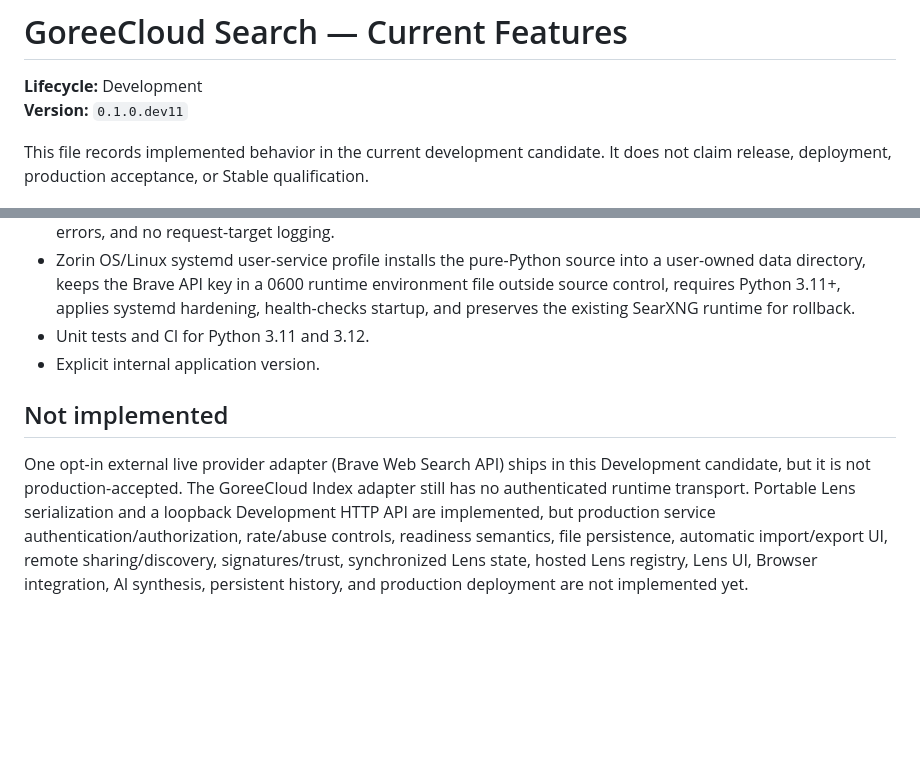
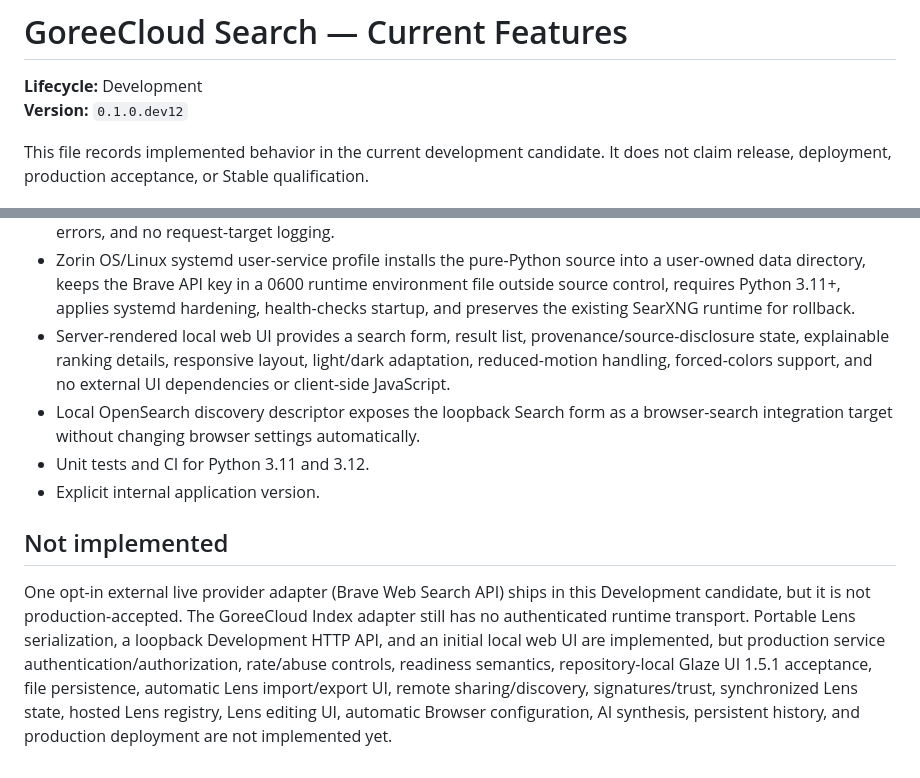
Before and after one commit to GoreeCloud/goreecloud-search, a Markdown page: FEATURES.md, 2 parts joined by grey strips. GitHub-like rendering; blank space fills up the shorter version.

Commit message:
docs: synchronize local web UI feature state

```diff
--- a/FEATURES.md
+++ b/FEATURES.md
@@ -1,7 +1,7 @@
 # GoreeCloud Search — Current Features
 
 **Lifecycle:** Development
-**Version:** `0.1.0.dev11`
+**Version:** `0.1.0.dev12`
 
 This file records implemented behavior in the current development candidate. It does not claim release, deployment, production acceptance, or Stable qualification.
 
@@ -26,9 +26,11 @@ This file records implemented behavior in the current development candidate. It
 - Development CLI supports local parsing, explicit Brave-backed search, and a loopback-only local service command.
 - Development HTTP API exposes `/healthz` and versioned `/api/v1/search`, fixed to IPv4 loopback with no CORS header, `no-store`/anti-sniffing/frame/referrer headers, bounded request/query/limit handling, generic server errors, and no request-target logging.
 - Zorin OS/Linux systemd user-service profile installs the pure-Python source into a user-owned data directory, keeps the Brave API key in a 0600 runtime environment file outside source control, requires Python 3.11+, applies systemd hardening, health-checks startup, and preserves the existing SearXNG runtime for rollback.
+- Server-rendered local web UI provides a search form, result list, provenance/source-disclosure state, explainable ranking details, responsive layout, light/dark adaptation, reduced-motion handling, forced-colors support, and no external UI dependencies or client-side JavaScript.
+- Local OpenSearch discovery descriptor exposes the loopback Search form as a browser-search integration target without changing browser settings automatically.
 - Unit tests and CI for Python 3.11 and 3.12.
 - Explicit internal application version.
 
 ## Not implemented
 
-One opt-in external live provider adapter (Brave Web Search API) ships in this Development candidate, but it is not production-accepted. The GoreeCloud Index adapter still has no authenticated runtime transport. Portable Lens serialization and a loopback Development HTTP API are implemented, but production service authentication/authorization, rate/abuse controls, readiness semantics, file persistence, automatic import/export UI, remote sharing/discovery, signatures/trust, synchronized Lens state, hosted Lens registry, Lens UI, Browser integration, AI synthesis, persistent history, and production deployment are not implemented yet.
+One opt-in external live provider adapter (Brave Web Search API) ships in this Development candidate, but it is not production-accepted. The GoreeCloud Index adapter still has no authenticated runtime transport. Portable Lens serialization, a loopback Development HTTP API, and an initial local web UI are implemented, but production service authentication/authorization, rate/abuse controls, readiness semantics, repository-local Glaze UI 1.5.1 acceptance, file persistence, automatic Lens import/export UI, remote sharing/discovery, signatures/trust, synchronized Lens state, hosted Lens registry, Lens editing UI, automatic Browser configuration, AI synthesis, persistent history, and production deployment are not implemented yet.
```
